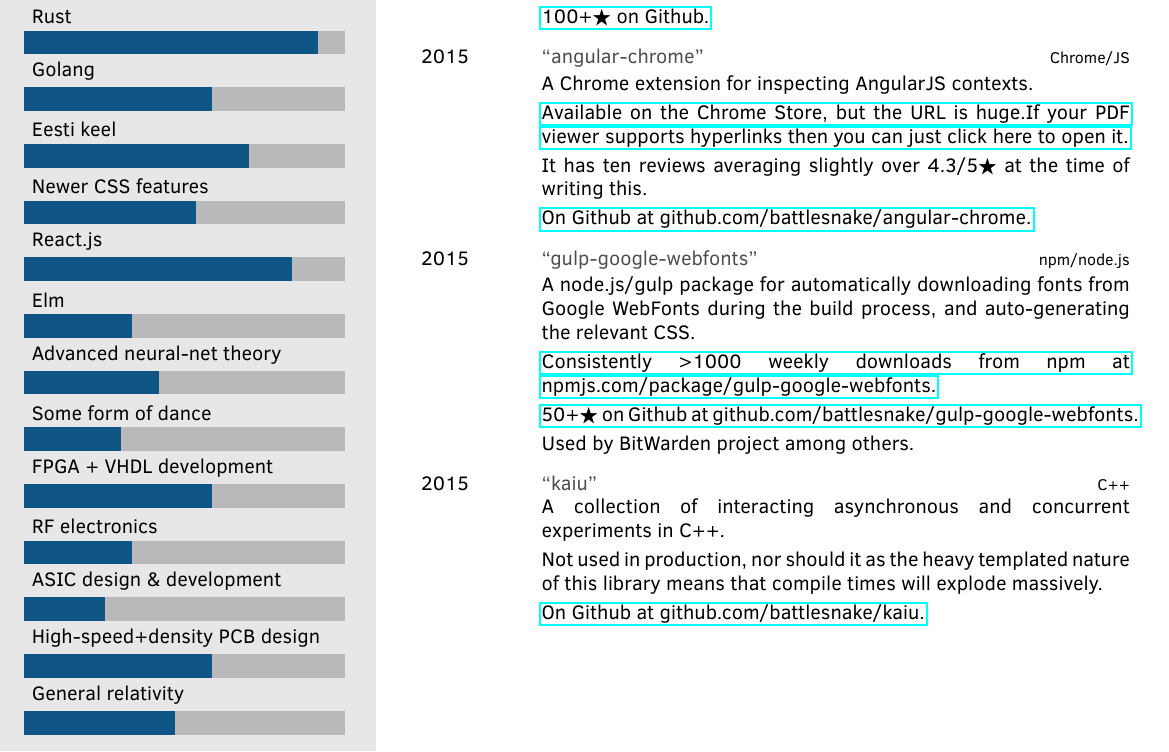
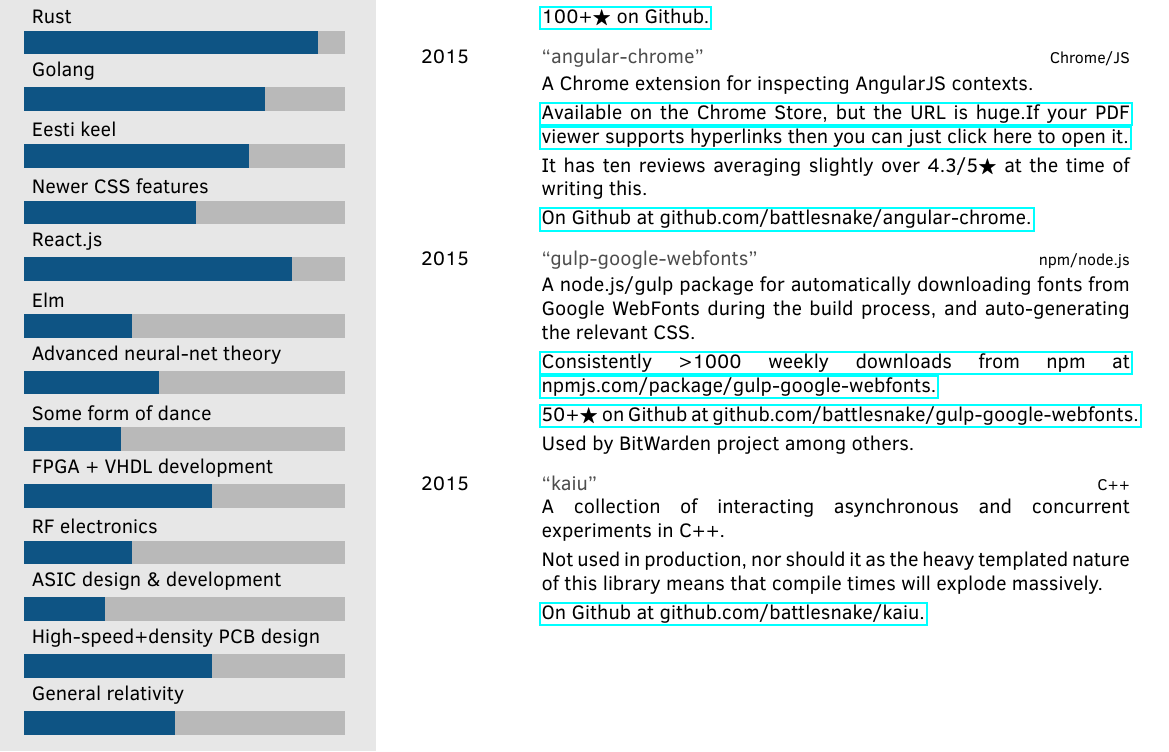
Before and after one commit to battlesnake/cv, a LaTeX CV (cv.tex): part of page 3 of 3, cut so that both start at the same text. Compiled offline with pdfLaTeX.

Commit message:
golang: promoted a little

```diff
--- a/cv.tex
+++ b/cv.tex
@@ -276,7 +276,7 @@
 	{React.js/5},%
 	{Newer CSS features/3.2},%
 	{Eesti keel/4.2},%
-	{Golang/3.5},%
+	{Golang/4.5},%
 	{Rust/5.5}%
 }
 
```
